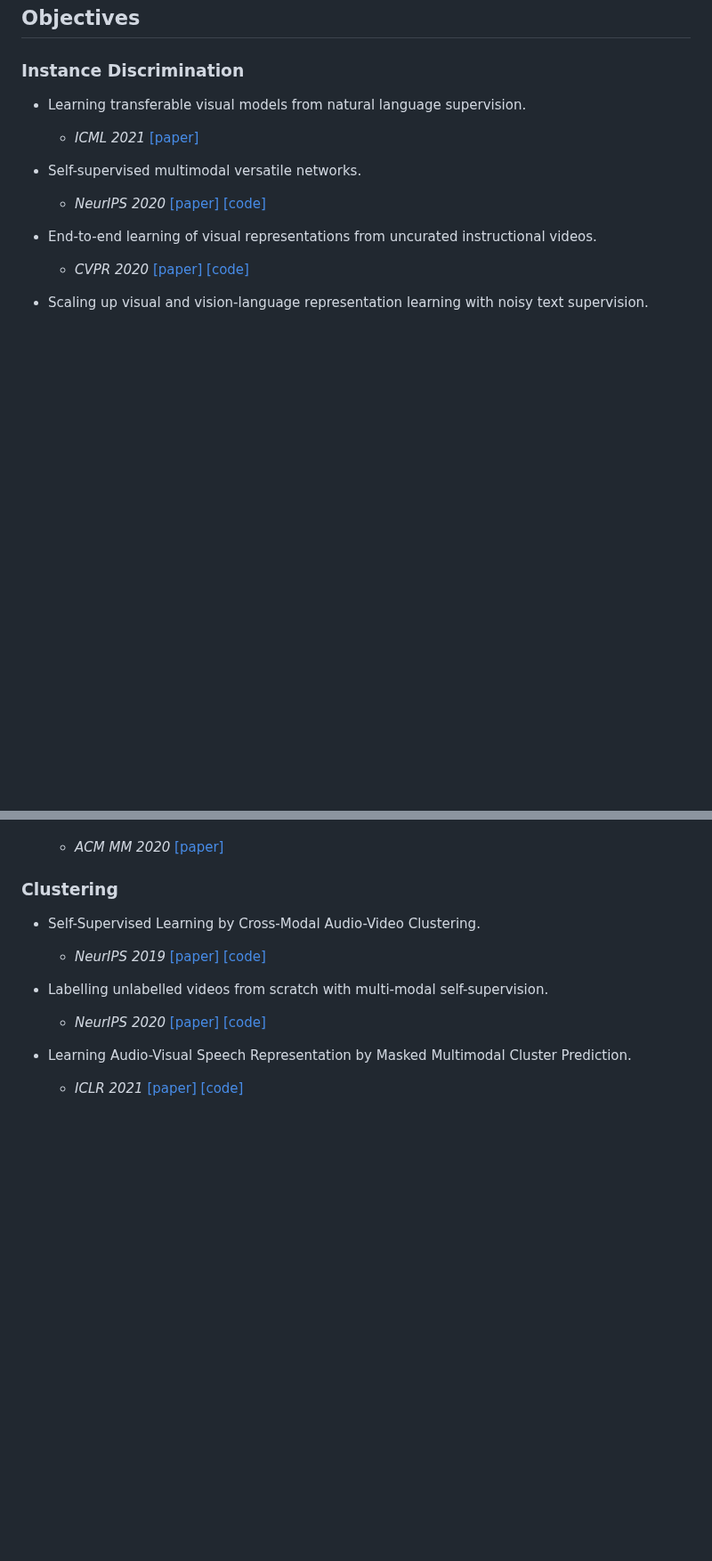
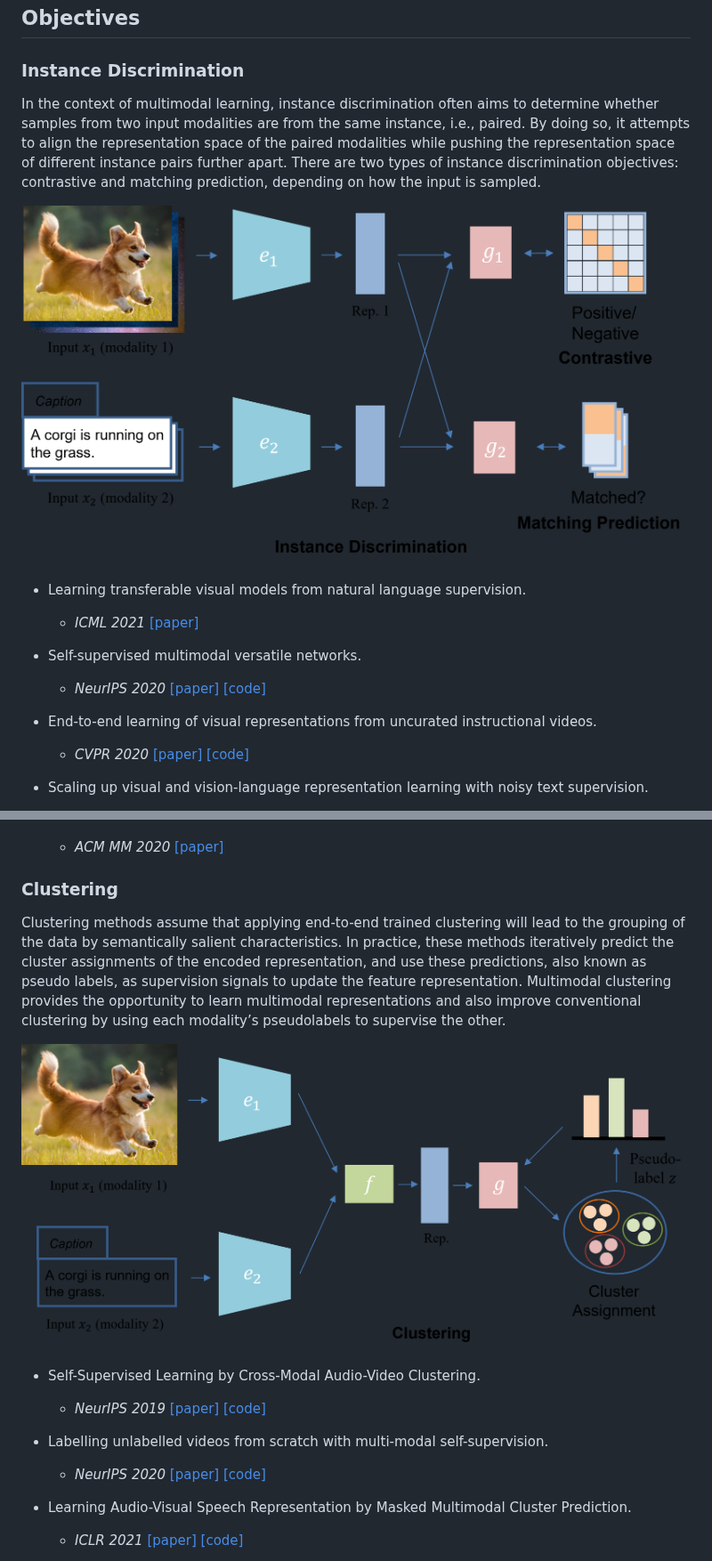
Before and after one commit to ys-zong/awesome-self-supervised-multimodal-learning, a Markdown page: README.md, 2 parts joined by grey strips. Shown at 89% size. Rendered like a GitHub page; pictures changed too: figs/InstanceD.png (added), figs/clustering.png (added); blank space fills up the shorter version.

Commit message:
add figs & descriptions for objective categories

```diff
--- a/README.md
+++ b/README.md
@@ -63,7 +63,9 @@ A curated list of awesome self-supervised multimodal learning resources. Check o
 
 ## Objectives
 ### Instance Discrimination
+In the context of multimodal learning, instance discrimination often aims to determine whether samples from two input modalities are from the same instance, i.e., paired. By doing so, it attempts to align the representation space of the paired modalities while pushing the representation space of different instance pairs further apart. There are two types of instance discrimination objectives: contrastive and matching prediction, depending on how the input is sampled.
 
+![InstanceDiscrimination](figs/InstanceD.png)
 
 - Learning transferable visual models from natural language supervision.
   - *ICML 2021* [[paper]](http://arxiv.org/abs/2103.00020v1)
@@ -169,6 +171,10 @@ A curated list of awesome self-supervised multimodal learning resources. Check o
 
 
 ### Clustering
+Clustering methods assume that applying end-to-end trained clustering will lead to the grouping of the data by semantically salient characteristics. In practice, these methods iteratively predict the cluster assignments of the encoded representation, and use these predictions, also known as pseudo labels, as supervision signals to update the feature representation. Multimodal clustering provides the opportunity to learn multimodal representations and also improve conventional clustering by using each modality’s pseudolabels to supervise the other.
+
+![Clustering](figs/clustering.png)
+
 
 - Self-Supervised Learning by Cross-Modal Audio-Video Clustering.
   - *NeurIPS 2019* [[paper]](https://arxiv.org/abs/1911.12667) [[code]](http://www.humamalwassel.com/publication/xdc/)
```
Also changed, not shown: other parts of README.md (+5 -0 lines), 1 other file.
